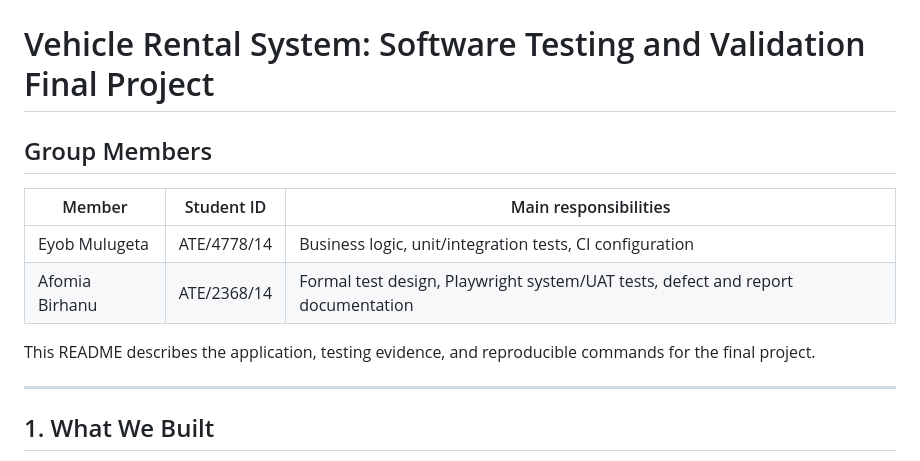
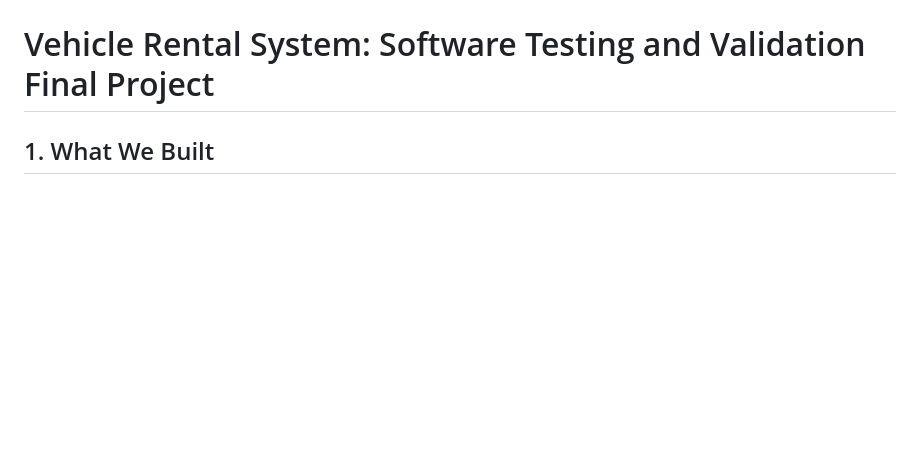
Before and after one commit to eyobmdev/Vehicle-Rental-System, a Markdown page: README.md, the part around the change. Drawn GitHub-style; blank space fills up the shorter version.

Commit message:
fix: Remove group members section from README.md

```diff
--- a/README.md
+++ b/README.md
@@ -1,15 +1,4 @@
 # Vehicle Rental System: Software Testing and Validation Final Project
-
-## Group Members
-
-| Member | Student ID | Main responsibilities |
-|---|---|---|
-| Eyob Mulugeta | ATE/4778/14 | Business logic, unit/integration tests, CI configuration |
-| Afomia Birhanu | ATE/2368/14 | Formal test design, Playwright system/UAT tests, defect and report documentation |
-
-This README describes the application, testing evidence, and reproducible commands for the final project.
-
----
 
 ## 1. What We Built
 
```
